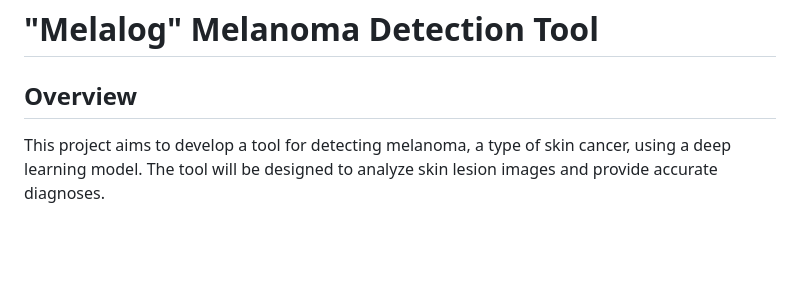
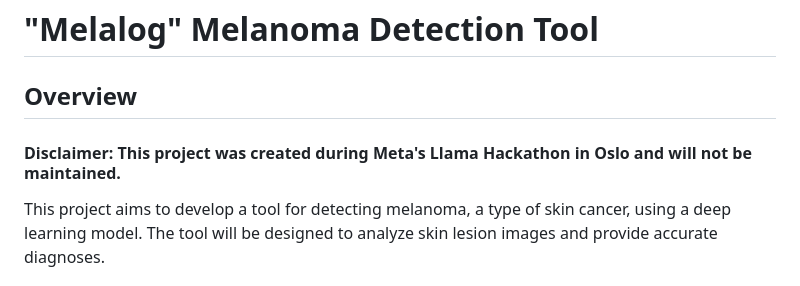
Before and after one commit to JakobSimonsen/Melalog, a Markdown page: README.md, the part around the change. GitHub-like rendering; blank space fills up the shorter version.

```diff
--- a/README.md
+++ b/README.md
@@ -1,6 +1,7 @@
 # "Melalog" Melanoma Detection Tool
 
 ## Overview
+#### Disclaimer: This project was created during Meta's Llama Hackathon in Oslo and will not be maintained.
 
 This project aims to develop a tool for detecting melanoma, a type of skin cancer, using a deep learning model. The tool will be designed to analyze skin lesion images and provide accurate diagnoses.
 
```
